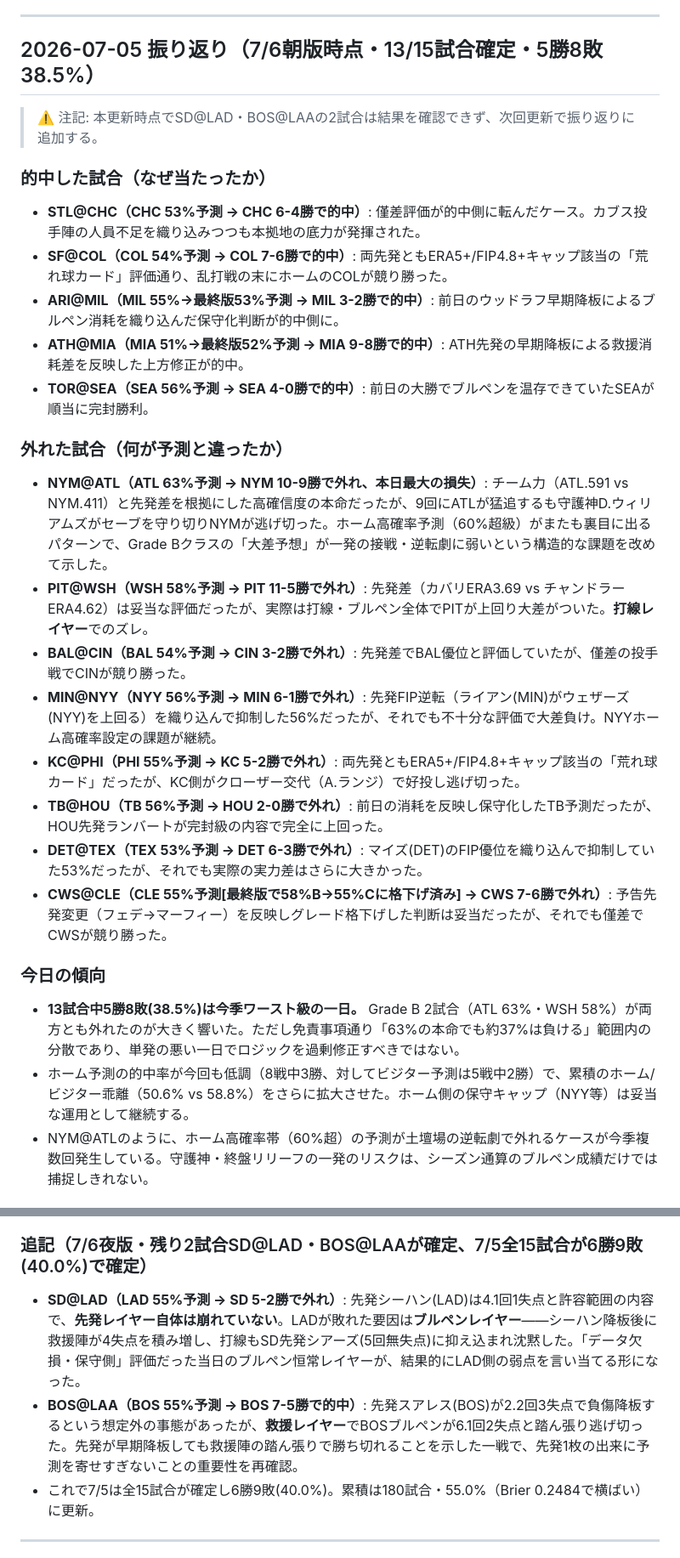
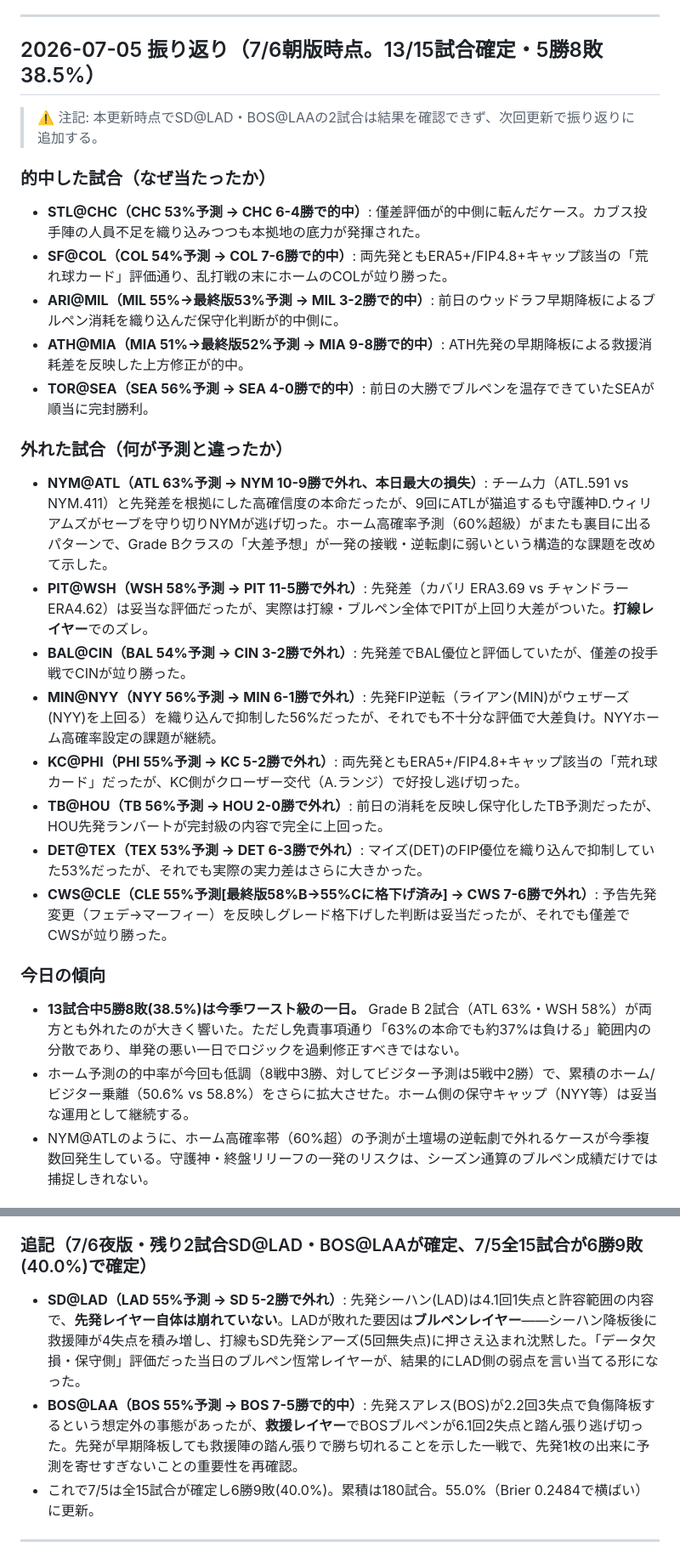
Before and after one commit to nkj-ai-revolution/nkj-ai-revolution-mlb_prediction, a Markdown page: analysis.md, 2 parts joined by grey strips. Shown at 85% size. GitHub-like rendering.

```diff
--- a/analysis.md
+++ b/analysis.md
@@ -46,33 +46,33 @@
 
 ---
 
-## 2026-07-05 振り返り（7/6朝版時点・13/15試合確定・5勝8敗 38.5%）
+## 2026-07-05 振り返り（7/6朝版時点。13/15試合確定・5勝8敗 38.5%）
 
 > ⚠️ 注記: 本更新時点でSD@LAD・BOS@LAAの2試合は結果を確認できず、次回更新で振り返りに追加する。
 
 ### 的中した試合（なぜ当たったか）
 
 - **STL@CHC（CHC 53%予測 → CHC 6-4勝で的中）**: 僅差評価が的中側に転んだケース。カブス投手陣の人員不足を織り込みつつも本拠地の底力が発揮された。
-- **SF@COL（COL 54%予測 → COL 7-6勝で的中）**: 両先発ともERA5+/FIP4.8+キャップ該当の「荒れ球カード」評価通り、乱打戦の末にホームのCOLが競り勝った。
+- **SF@COL（COL 54%予測 → COL 7-6勝で的中）**: 両先発ともERA5+/FIP4.8+キャップ該当の「荒れ球カード」評価通り、乱打戦の末にホームのCOLが竝り勝った。
 - **ARI@MIL（MIL 55%→最終版53%予測 → MIL 3-2勝で的中）**: 前日のウッドラフ早期降板によるブルペン消耗を織り込んだ保守化判断が的中側に。
 - **ATH@MIA（MIA 51%→最終版52%予測 → MIA 9-8勝で的中）**: ATH先発の早期降板による救援消耗差を反映した上方修正が的中。
 - **TOR@SEA（SEA 56%予測 → SEA 4-0勝で的中）**: 前日の大勝でブルペンを温存できていたSEAが順当に完封勝利。
 
 ### 外れた試合（何が予測と違ったか）
 
-- **NYM@ATL（ATL 63%予測 → NYM 10-9勝で外れ、本日最大の損失）**: チーム力（ATL.591 vs NYM.411）と先発差を根拠にした高確信度の本命だったが、9回にATLが猛追するも守護神D.ウィリアムズがセーブを守り切りNYMが逃げ切った。ホーム高確率予測（60%超級）がまたも裏目に出るパターンで、Grade Bクラスの「大差予想」が一発の接戦・逆転劇に弱いという構造的な課題を改めて示した。
-- **PIT@WSH（WSH 58%予測 → PIT 11-5勝で外れ）**: 先発差（カバリERA3.69 vs チャンドラーERA4.62）は妥当な評価だったが、実際は打線・ブルペン全体でPITが上回り大差がついた。**打線レイヤー**でのズレ。
-- **BAL@CIN（BAL 54%予測 → CIN 3-2勝で外れ）**: 先発差でBAL優位と評価していたが、僅差の投手戦でCINが競り勝った。
+- **NYM@ATL（ATL 63%予測 → NYM 10-9勝で外れ、本日最大の損失）**: チーム力（ATL.591 vs NYM.411）と先発差を根拠にした高確信度の本命だったが、9回にATLが猫追するも守護神D.ウィリアムズがセーブを守り切りNYMが逃げ切った。ホーム高確率予測（60%超級）がまたも裏目に出るパターンで、Grade Bクラスの「大差予想」が一発の接戦・逆転劇に弱いという構造的な課題を改めて示した。
+- **PIT@WSH（WSH 58%予測 → PIT 11-5勝で外れ）**: 先発差（カバリ ERA3.69 vs チャンドラー ERA4.62）は妥当な評価だったが、実際は打線・ブルペン全体でPITが上回り大差がついた。**打線レイヤー**でのズレ。
+- **BAL@CIN（BAL 54%予測 → CIN 3-2勝で外れ）**: 先発差でBAL優位と評価していたが、僅差の投手戦でCINが竝り勝った。
 - **MIN@NYY（NYY 56%予測 → MIN 6-1勝で外れ）**: 先発FIP逆転（ライアン(MIN)がウェザーズ(NYY)を上回る）を織り込んで抑制した56%だったが、それでも不十分な評価で大差負け。NYYホーム高確率設定の課題が継続。
 - **KC@PHI（PHI 55%予測 → KC 5-2勝で外れ）**: 両先発ともERA5+/FIP4.8+キャップ該当の「荒れ球カード」だったが、KC側がクローザー交代（A.ランジ）で好投し逃げ切った。
 - **TB@HOU（TB 56%予測 → HOU 2-0勝で外れ）**: 前日の消耗を反映し保守化したTB予測だったが、HOU先発ランバートが完封級の内容で完全に上回った。
 - **DET@TEX（TEX 53%予測 → DET 6-3勝で外れ）**: マイズ(DET)のFIP優位を織り込んで抑制していた53%だったが、それでも実際の実力差はさらに大きかった。
-- **CWS@CLE（CLE 55%予測[最終版で58%B→55%Cに格下げ済み] → CWS 7-6勝で外れ）**: 予告先発変更（フェデ→マーフィー）を反映しグレード格下げした判断は妥当だったが、それでも僅差でCWSが競り勝った。
+- **CWS@CLE（CLE 55%予測[最終版58%B→55%Cに格下げ済み] → CWS 7-6勝で外れ）**: 予告先発変更（フェデ→マーフィー）を反映しグレード格下げした判断は妥当だったが、それでも僅差でCWSが竝り勝った。
 
 ### 今日の傾向
 
 - **13試合中5勝8敗(38.5%)は今季ワースト級の一日。** Grade B 2試合（ATL 63%・WSH 58%）が両方とも外れたのが大きく響いた。ただし免責事項通り「63%の本命でも約37%は負ける」範囲内の分散であり、単発の悪い一日でロジックを過剰修正すべきではない。
-- ホーム予測の的中率が今回も低調（8戦中3勝、対してビジター予測は5戦中2勝）で、累積のホーム/ビジター乖離（50.6% vs 58.8%）をさらに拡大させた。ホーム側の保守キャップ（NYY等）は妥当な運用として継続する。
+- ホーム予測の的中率が今回も低調（8戦中3勝、対してビジター予測は5戦中2勝）で、累積のホーム/ビジター乗離（50.6% vs 58.8%）をさらに拡大させた。ホーム側の保守キャップ（NYY等）は妥当な運用として継続する。
 - NYM@ATLのように、ホーム高確率帯（60%超）の予測が土壇場の逆転劇で外れるケースが今季複数回発生している。守護神・終盤リリーフの一発のリスクは、シーズン通算のブルペン成績だけでは捕捉しきれない。
 
 ### 翌朝への申し送り
@@ -84,9 +84,9 @@
 
 ### 追記（7/6夜版・残り2試合SD@LAD・BOS@LAAが確定、7/5全15試合が6勝9敗(40.0%)で確定）
 
-- **SD@LAD（LAD 55%予測 → SD 5-2勝で外れ）**: 先発シーハン(LAD)は4.1回1失点と許容範囲の内容で、**先発レイヤー自体は崩れていない**。LADが敗れた要因は**ブルペンレイヤー**——シーハン降板後に救援陣が4失点を積み増し、打線もSD先発シアーズ(5回無失点)に抑え込まれ沈黙した。「データ欠損・保守側」評価だった当日のブルペン恒常レイヤーが、結果的にLAD側の弱点を言い当てる形になった。
+- **SD@LAD（LAD 55%予測 → SD 5-2勝で外れ）**: 先発シーハン(LAD)は4.1回1失点と許容範囲の内容で、**先発レイヤー自体は崩れていない**。LADが敗れた要因は**ブルペンレイヤー**——シーハン降板後に救援陣が4失点を積み増し、打線もSD先発シアーズ(5回無失点)に押さえ込まれ沈黙した。「データ欠損・保守側」評価だった当日のブルペン恆常レイヤーが、結果的にLAD側の弱点を言い当てる形になった。
 - **BOS@LAA（BOS 55%予測 → BOS 7-5勝で的中）**: 先発スアレス(BOS)が2.2回3失点で負傷降板するという想定外の事態があったが、**救援レイヤー**でBOSブルペンが6.1回2失点と踏ん張り逃げ切った。先発が早期降板しても救援陣の踏ん張りで勝ち切れることを示した一戦で、先発1枚の出来に予測を寄せすぎないことの重要性を再確認。
-- これで7/5は全15試合が確定し6勝9敗(40.0%)。累積は180試合・55.0%（Brier 0.2484で横ばい）に更新。
+- これで7/5は全15試合が確定し6勝9敗(40.0%)。累積は180試合。55.0%（Brier 0.2484で横ばい）に更新。
 
 ---
 
```
Also changed, not shown: other parts of analysis.md (+33 -19 lines), SYNC_TRIGGER.md (added, +1 -0 lines).
